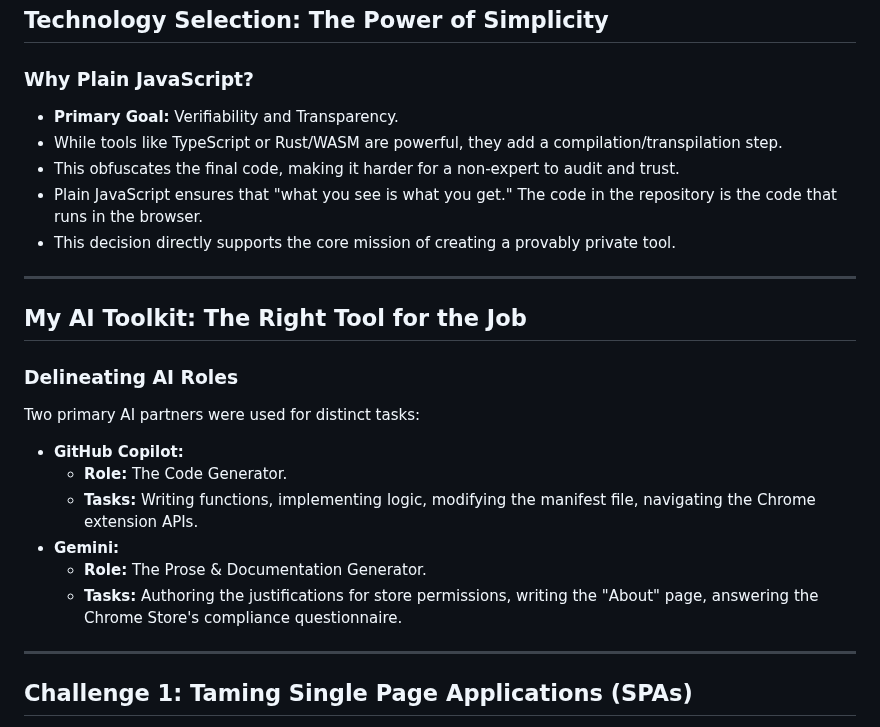
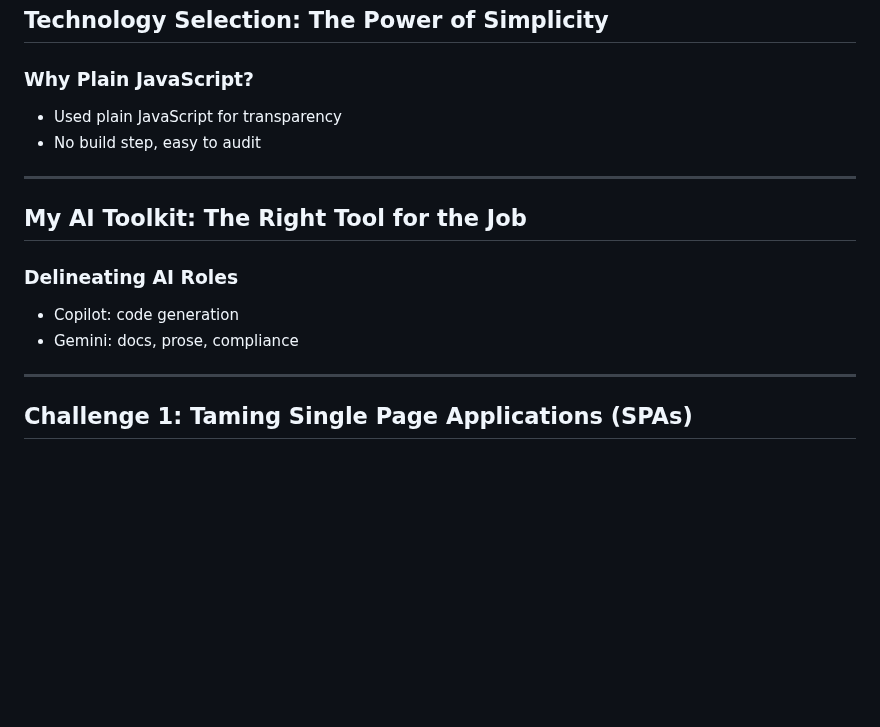
Before and after one commit to abaines/marp-search-extension, a Markdown page: slides.md, the part around one of its changes. GitHub-like rendering; blank space fills up the shorter version.

```diff
--- a/slides.md
+++ b/slides.md
@@ -112,11 +140,16 @@ Alan Baines
 
 ### Why Plain JavaScript?
 
-- **Primary Goal:** Verifiability and Transparency.
-- While tools like TypeScript or Rust/WASM are powerful, they add a compilation/transpilation step.
-- This obfuscates the final code, making it harder for a non-expert to audit and trust.
-- Plain JavaScript ensures that "what you see is what you get." The code in the repository is the code that runs in the browser.
-- This decision directly supports the core mission of creating a provably private tool.
+- Used plain JavaScript for transparency
+- No build step, easy to audit
+
+<!--
+Primary Goal: Verifiability and Transparency.
+While tools like TypeScript or Rust/WASM are powerful, they add a compilation/transpilation step.
+This obfuscates the final code, making it harder for a non-expert to audit and trust.
+Plain JavaScript ensures that "what you see is what you get." The code in the repository is the code that runs in the browser.
+This decision directly supports the core mission of creating a provably private tool.
+-->
 
 ---
 
@@ -124,14 +157,18 @@ Alan Baines
 
 ### Delineating AI Roles
 
+- Copilot: code generation
+- Gemini: docs, prose, compliance
+
+<!--
 Two primary AI partners were used for distinct tasks:
-
-- **GitHub Copilot:**
-    - **Role:** The Code Generator.
-    - **Tasks:** Writing functions, implementing logic, modifying the manifest file, navigating the Chrome extension APIs.
-- **Gemini:**
-    - **Role:** The Prose & Documentation Generator.
-    - **Tasks:** Authoring the justifications for store permissions, writing the "About" page, answering the Chrome Store's compliance questionnaire.
+GitHub Copilot:
+- Role: The Code Generator
+- Tasks: Writing functions, implementing logic, modifying the manifest file, navigating the Chrome extension APIs
+Gemini:
+- Role: The Prose & Documentation Generator
+- Tasks: Authoring the justifications for store permissions, writing the "About" page, answering the Chrome Store's compliance questionnaire
+-->
 
 ---
 
```
Also changed, not shown: other parts of slides.md (+59 -31 lines).
